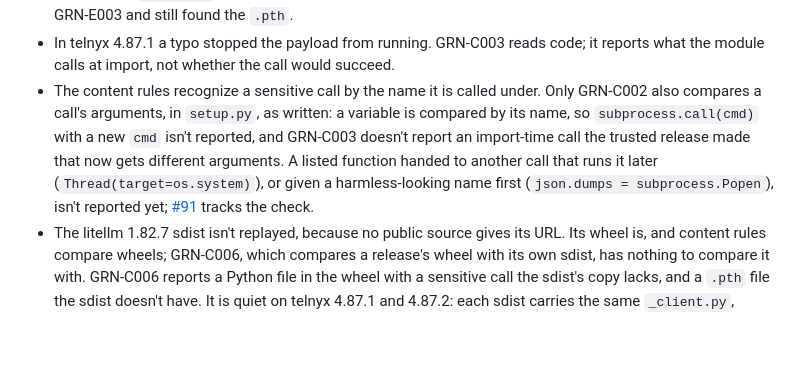
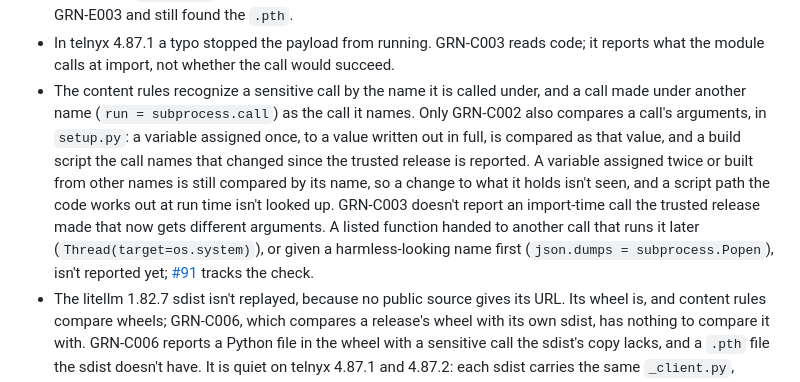
Before and after one commit to Orca-Solutions/garnet-guard, a Markdown page: README.md, the part around the change. Rendered like a GitHub page; blank space fills up the shorter version.

Commit message:
README: the setup.py limits #125, #126 and #127 closed come off the list
A call made under another name is the call it names, a variable assigned
once to a literal is compared as that value, and a changed build script
the call names is reported. What remains is said plainly: a variable
assigned twice or built from names, and a script path worked out at run
time.

Signed-off-by: Jason Fricano <44284799+jfricano@users.noreply.github.com>

```diff
--- a/README.md
+++ b/README.md
@@ -146,7 +146,7 @@ Limits, stated plainly:
 - GRN-T004 uses the git tags as they stood when each release was uploaded, recorded with evidence in [incidents.toml](https://github.com/orca-solutions/garnet-guard/blob/main/backtest/incidents.toml). Against today's tags it would also report elementary-data 0.23.3 and ultralytics 8.3.42 (both tags were deleted later; GRN-C007 needs the tag, so on today's tags it is GRN-T004 that reports ultralytics 8.3.42), and miss telnyx 4.87.1, gpsea 0.9.14 and uprobe 0.1.3 (all three projects later tagged a real release with that number). It couldn't fire for litellm, embiggen and bramin, which don't tag plain version numbers or don't tag at all; for the nine packages whose metadata links no repository (ensmallen, guardrails-ai, magique, magique-ai, mrmustard, napari-ufish, nucbox, pantheon-toolsets, synago) and ppkt2synergy, whose repository has no tags; or for pyphetools and dreamgen, whose repositories are no longer public (reported as GRN-E001). pantheon-agents has a `v0.6.1` tag today that points at a commit from eleven days before the upload; a lightweight tag carries no date of its own, so the replay treats it as already there and the rule stays quiet.
 - ensmallen's `datasets/` modules are larger than Garnet's parse limit in both releases. It reported that as GRN-E003 and still found the `.pth`.
 - In telnyx 4.87.1 a typo stopped the payload from running. GRN-C003 reads code; it reports what the module calls at import, not whether the call would succeed.
-- The content rules recognize a sensitive call by the name it is called under. Only GRN-C002 also compares a call's arguments, in `setup.py`, as written: a variable is compared by its name, so `subprocess.call(cmd)` with a new `cmd` isn't reported, and GRN-C003 doesn't report an import-time call the trusted release made that now gets different arguments. A listed function handed to another call that runs it later (`Thread(target=os.system)`), or given a harmless-looking name first (`json.dumps = subprocess.Popen`), isn't reported yet; [#91](https://github.com/orca-solutions/garnet-guard/issues/91) tracks the check.
+- The content rules recognize a sensitive call by the name it is called under, and a call made under another name (`run = subprocess.call`) as the call it names. Only GRN-C002 also compares a call's arguments, in `setup.py`: a variable assigned once, to a value written out in full, is compared as that value, and a build script the call names that changed since the trusted release is reported. A variable assigned twice or built from other names is still compared by its name, so a change to what it holds isn't seen, and a script path the code works out at run time isn't looked up. GRN-C003 doesn't report an import-time call the trusted release made that now gets different arguments. A listed function handed to another call that runs it later (`Thread(target=os.system)`), or given a harmless-looking name first (`json.dumps = subprocess.Popen`), isn't reported yet; [#91](https://github.com/orca-solutions/garnet-guard/issues/91) tracks the check.
 - The litellm 1.82.7 sdist isn't replayed, because no public source gives its URL. Its wheel is, and content rules compare wheels; GRN-C006, which compares a release's wheel with its own sdist, has nothing to compare it with. GRN-C006 reports a Python file in the wheel with a sensitive call the sdist's copy lacks, and a `.pth` file the sdist doesn't have. It is quiet on telnyx 4.87.1 and 4.87.2: each sdist carries the same `_client.py`, payload included, byte for byte (all 2,491 Python files match), and GRN-C003 reports them. Code that is in both files, scripts and data files the wheel installs outside site-packages, and files other than `.py` and `.pth` aren't compared; a release with no sdist has nothing to compare.
 - chalk and debug are reported by the missing tag alone: they never used provenance, and the one changed file, `index.js`, is gone from the registry. GRN-C011 now reads the JavaScript an npm package loads and lists, at `info`, a new process, network or eval use or obfuscated names; it can't run on these two replays, because there is no file to read.
 - The 20 clean updates in `clean.toml` are a smoke test. The clean-corpus backtests cover 18,181 updates, the last 11 releases of the top 1,000 PyPI packages (9,439) and of the top 1,000 npm packages (8,742): 606 are flagged for a look (3.3%), every warning states something true, but none of those updates is malicious, so each is a false alarm a reviewer has to dismiss. Some show a release doing what the trusted one did, a new way: a `setup.py` that runs the same command with `subprocess.run` instead of `Popen`, or entry points renamed with the same targets. The [PyPI report](https://github.com/orca-solutions/garnet-guard/blob/main/backtest/corpus-results-pypi-1000/REPORT.md#accurate-but-nothing-new-runs) lists the ones the triage found.
```
